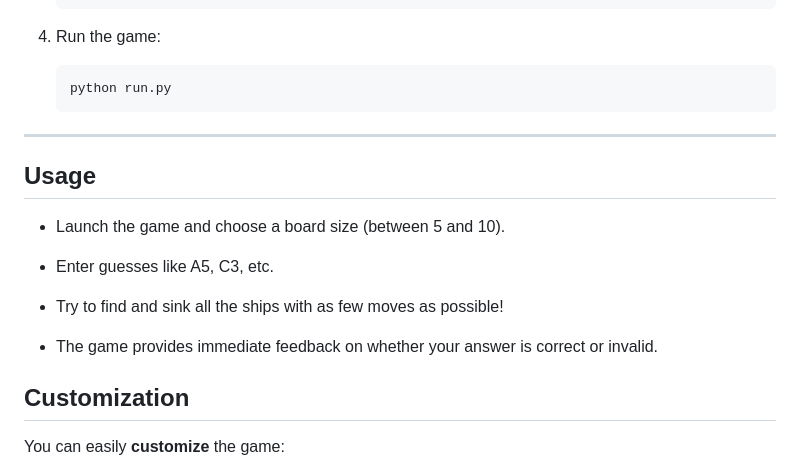
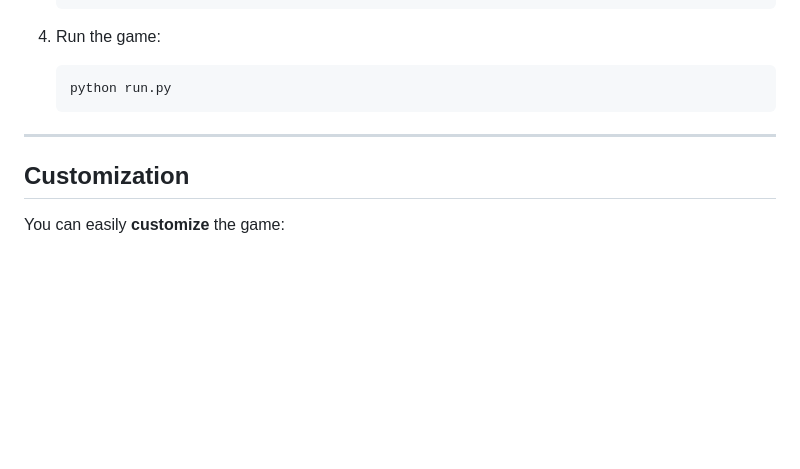
Before and after one commit to kenneth2-3/battle-logic-game, a Markdown page: README.md, the part around the change. Drawn GitHub-style; blank space fills up the shorter version.

Commit message:
Remove unnecessary information from the readme file

```diff
--- a/README.md
+++ b/README.md
@@ -97,17 +97,6 @@ BATTLE-LOGIC-GAME/
 
 ---
 
-## Usage
-
-- Launch the game and choose a board size (between 5 and 10).
-
-- Enter guesses like A5, C3, etc.
-
-- Try to find and sink all the ships with as few moves as possible!
-
-- The game provides immediate feedback on whether your answer is correct or invalid.
-
-
 ## Customization
 
 You can easily **customize** the game:
```
